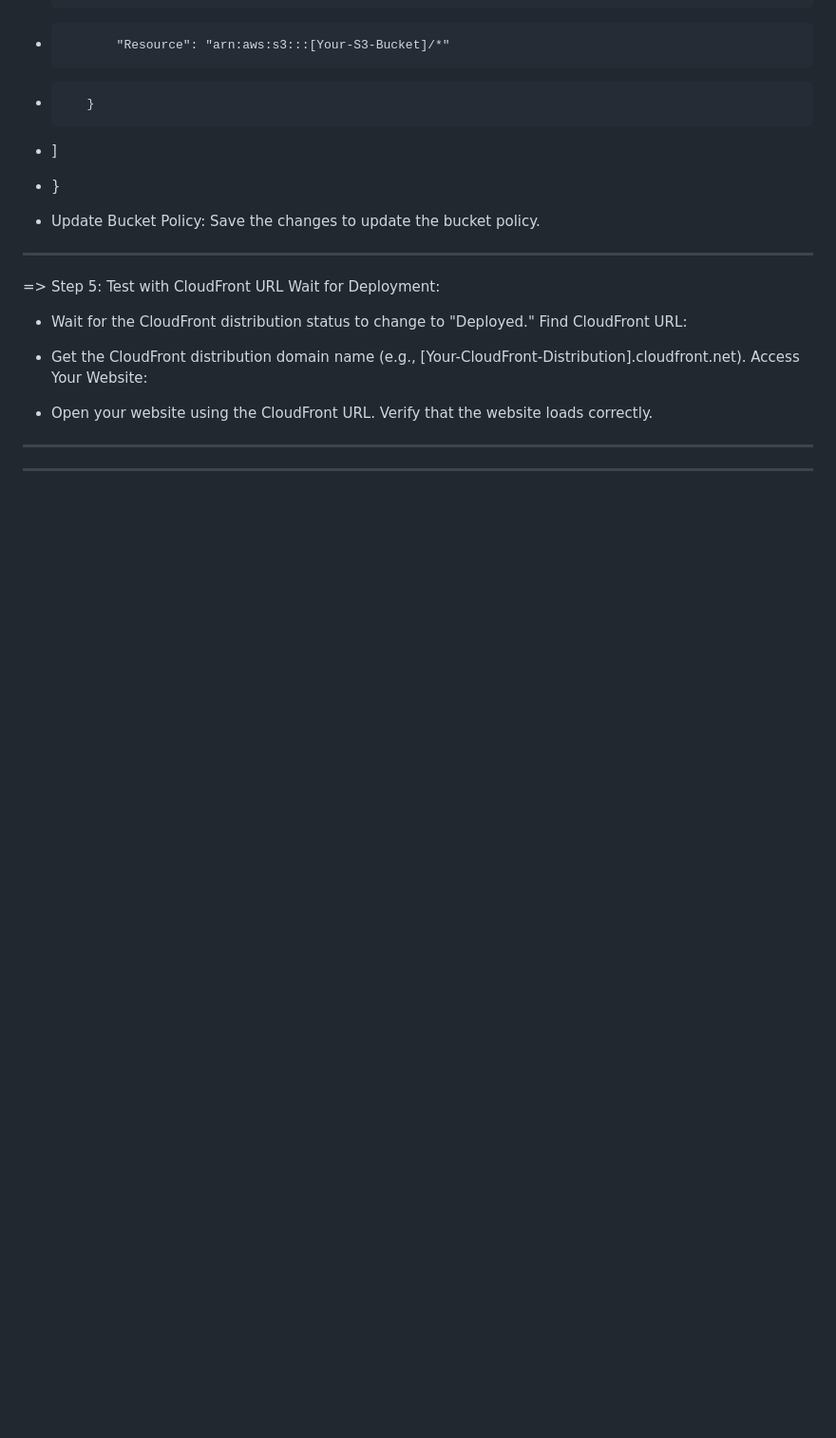
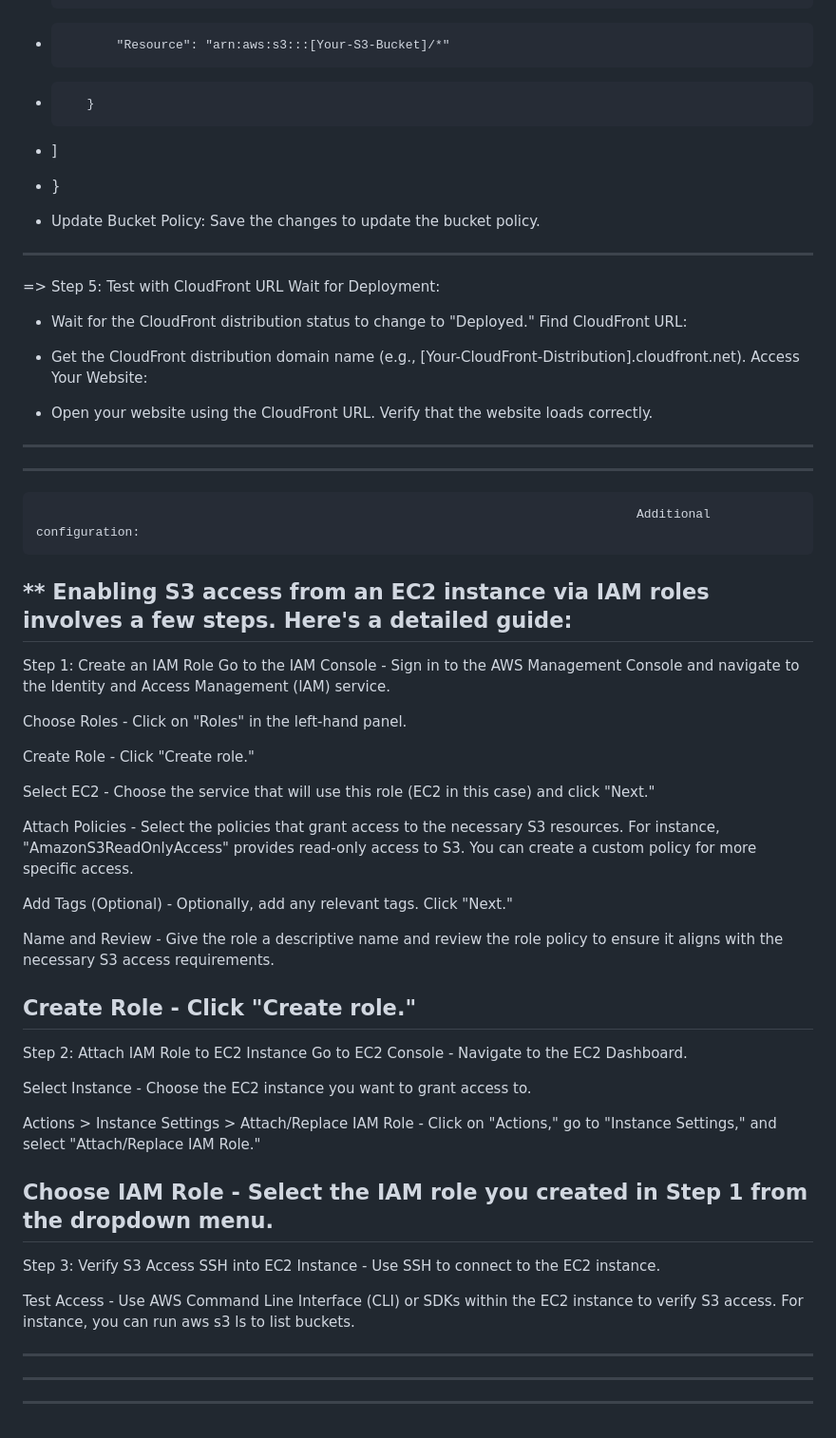
Before and after one commit to Naveen359-G/s3-cloudfront, a Markdown page: README.md, the part around one of its changes. Shown at 95% size. GitHub-like rendering; blank space fills up the shorter version.

Commit message:
Update README.md
Access S3 from EC2 (attach IAM policy to EC2)

```diff
--- a/README.md
+++ b/README.md
@@ -132,3 +131,46 @@ Verify that the website loads correctly.
 
 --------------------------------------------------------------------------------------------------------------------------------------------------------------------------------------------------------------------
 --------------------------------------------------------------------------------------------------------------------------------------------------------------------------------------------------------------------
+
+                                                                                     Additional configuration:
+** Enabling S3 access from an EC2 instance via IAM roles involves a few steps. Here's a detailed guide:
+--------------------------------------------------------------------------------------------------------------------------------------------------------------------------------------------------------------------
+
+
+Step 1: Create an IAM Role
+Go to the IAM Console - Sign in to the AWS Management Console and navigate to the Identity and Access Management (IAM) service.
+
+Choose Roles - Click on "Roles" in the left-hand panel.
+
+Create Role - Click "Create role."
+
+Select EC2 - Choose the service that will use this role (EC2 in this case) and click "Next."
+
+Attach Policies - Select the policies that grant access to the necessary S3 resources. For instance, "AmazonS3ReadOnlyAccess" provides read-only access to S3. You can create a custom policy for more specific access.
+
+Add Tags (Optional) - Optionally, add any relevant tags. Click "Next."
+
+Name and Review - Give the role a descriptive name and review the role policy to ensure it aligns with the necessary S3 access requirements.
+
+Create Role - Click "Create role."
+--------------------------------------------------------------------------------------------------------------------------------------------------------------------------------------------------------------------
+
+Step 2: Attach IAM Role to EC2 Instance
+Go to EC2 Console - Navigate to the EC2 Dashboard.
+
+Select Instance - Choose the EC2 instance you want to grant access to.
+
+Actions > Instance Settings > Attach/Replace IAM Role - Click on "Actions," go to "Instance Settings," and select "Attach/Replace IAM Role."
+
+Choose IAM Role - Select the IAM role you created in Step 1 from the dropdown menu.
+--------------------------------------------------------------------------------------------------------------------------------------------------------------------------------------------------------------------
+
+Step 3: Verify S3 Access
+SSH into EC2 Instance - Use SSH to connect to the EC2 instance.
+
+Test Access - Use AWS Command Line Interface (CLI) or SDKs within the EC2 instance to verify S3 access. For instance, you can run aws s3 ls to list buckets.
+
+
+--------------------------------------------------------------------------------------------------------------------------------------------------------------------------------------------------------------------
+--------------------------------------------------------------------------------------------------------------------------------------------------------------------------------------------------------------------
+--------------------------------------------------------------------------------------------------------------------------------------------------------------------------------------------------------------------
```
Also changed, not shown: other parts of README.md (+2 -3 lines).
